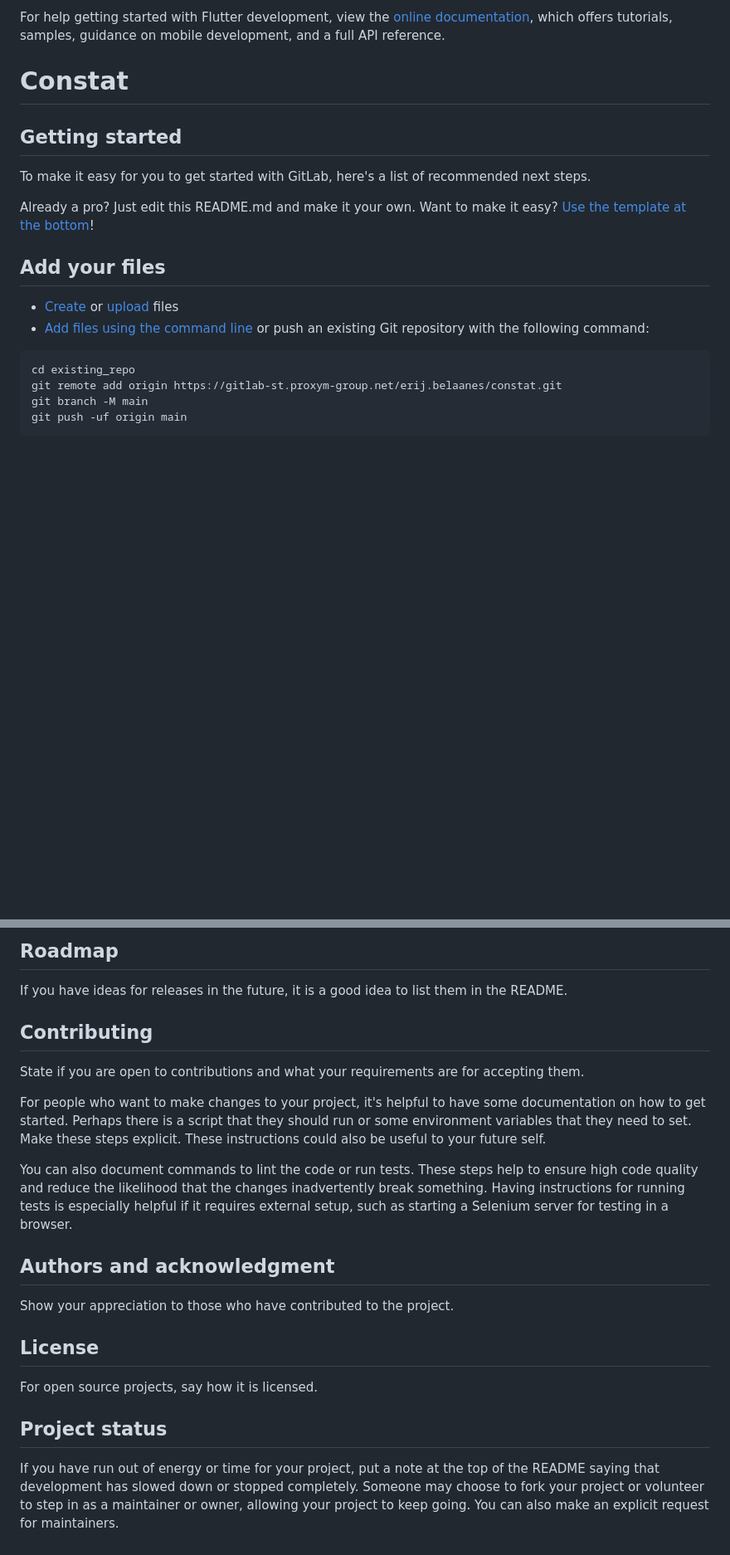
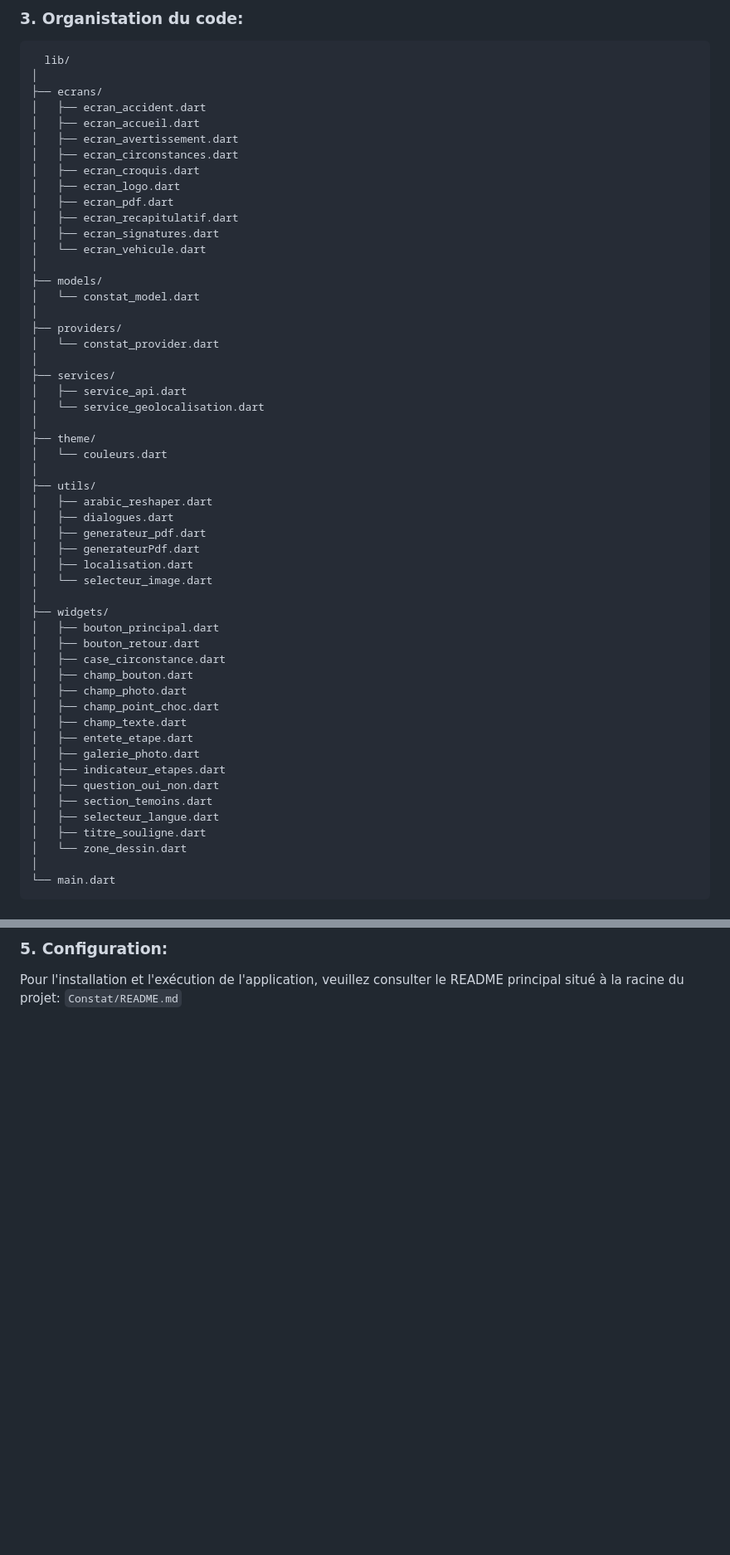
Before and after one commit to ErijBelaanes/constat-amiable-numerique, a Markdown page: constat_mobile/README.md, 2 parts joined by grey strips. Shown at 83% size. Drawn GitHub-style; blank space fills up the shorter version.

Commit message:
Mise à jour du fichier README.md

````diff
--- a/constat_mobile/README.md
+++ b/constat_mobile/README.md
@@ -13,27 +35,58 @@ A few resources to get you started if this is your first Flutter project:
 
-For help getting started with Flutter development, view the
-[online documentation](https://docs.flutter.dev/), which offers tutorials,
-samples, guidance on mobile development, and a full API reference.
-
-# Constat
-
-
-
-## Getting started
-
-To make it easy for you to get started with GitLab, here's a list of recommended next steps.
-
-Already a pro? Just edit this README.md and make it your own. Want to make it easy? [Use the template at the bottom](#editing-this-readme)!
-
-## Add your files
-
-* [Create](https://docs.gitlab.com/ee/user/project/repository/web_editor.html#create-a-file) or [upload](https://docs.gitlab.com/ee/user/project/repository/web_editor.html#upload-a-file) files
-* [Add files using the command line](https://docs.gitlab.com/topics/git/add_files/#add-files-to-a-git-repository) or push an existing Git repository with the following command:
-
-```
-cd existing_repo
-git remote add origin https://gitlab-st.proxym-group.net/erij.belaanes/constat.git
-git branch -M main
-git push -uf origin main
+### 3. Organistation du code:
+```text
+  lib/
+│
+├── ecrans/
+│   ├── ecran_accident.dart
+│   ├── ecran_accueil.dart
+│   ├── ecran_avertissement.dart
+│   ├── ecran_circonstances.dart
+│   ├── ecran_croquis.dart
+│   ├── ecran_logo.dart
+│   ├── ecran_pdf.dart
+│   ├── ecran_recapitulatif.dart
+│   ├── ecran_signatures.dart
+│   └── ecran_vehicule.dart
+│
+├── models/
+│   └── constat_model.dart
+│
+├── providers/
+│   └── constat_provider.dart
+│
+├── services/
+│   ├── service_api.dart
+│   └── service_geolocalisation.dart
+│
+├── theme/
+│   └── couleurs.dart
+│
+├── utils/
+│   ├── arabic_reshaper.dart
+│   ├── dialogues.dart
+│   ├── generateur_pdf.dart
+│   ├── generateurPdf.dart
+│   ├── localisation.dart
+│   └── selecteur_image.dart
+│
+├── widgets/
+│   ├── bouton_principal.dart
+│   ├── bouton_retour.dart
+│   ├── case_circonstance.dart
+│   ├── champ_bouton.dart
+│   ├── champ_photo.dart
+│   ├── champ_point_choc.dart
+│   ├── champ_texte.dart
+│   ├── entete_etape.dart
+│   ├── galerie_photo.dart
+│   ├── indicateur_etapes.dart
+│   ├── question_oui_non.dart
+│   ├── section_temoins.dart
+│   ├── selecteur_langue.dart
+│   ├── titre_souligne.dart
+│   └── zone_dessin.dart
+│
+└── main.dart
 ```
 
@@ -93,18 +110,2 @@ Tell people where they can go to for help. It can be any combination of an issue
-## Roadmap
-If you have ideas for releases in the future, it is a good idea to list them in the README.
-
-## Contributing
-State if you are open to contributions and what your requirements are for accepting them.
-
-For people who want to make changes to your project, it's helpful to have some documentation on how to get started. Perhaps there is a script that they should run or some environment variables that they need to set. Make these steps explicit. These instructions could also be useful to your future self.
-
-You can also document commands to lint the code or run tests. These steps help to ensure high code quality and reduce the likelihood that the changes inadvertently break something. Having instructions for running tests is especially helpful if it requires external setup, such as starting a Selenium server for testing in a browser.
-
-## Authors and acknowledgment
-Show your appreciation to those who have contributed to the project.
-
-## License
-For open source projects, say how it is licensed.
-
-## Project status
-If you have run out of energy or time for your project, put a note at the top of the README saying that development has slowed down or stopped completely. Someone may choose to fork your project or volunteer to step in as a maintainer or owner, allowing your project to keep going. You can also make an explicit request for maintainers.
+### 5. Configuration:
+Pour l'installation et l'exécution de l'application, veuillez consulter le README principal situé à la racine du projet: ```Constat/README.md```
````
Also changed, not shown: other parts of constat_mobile/README.md (+44 -58 lines).
